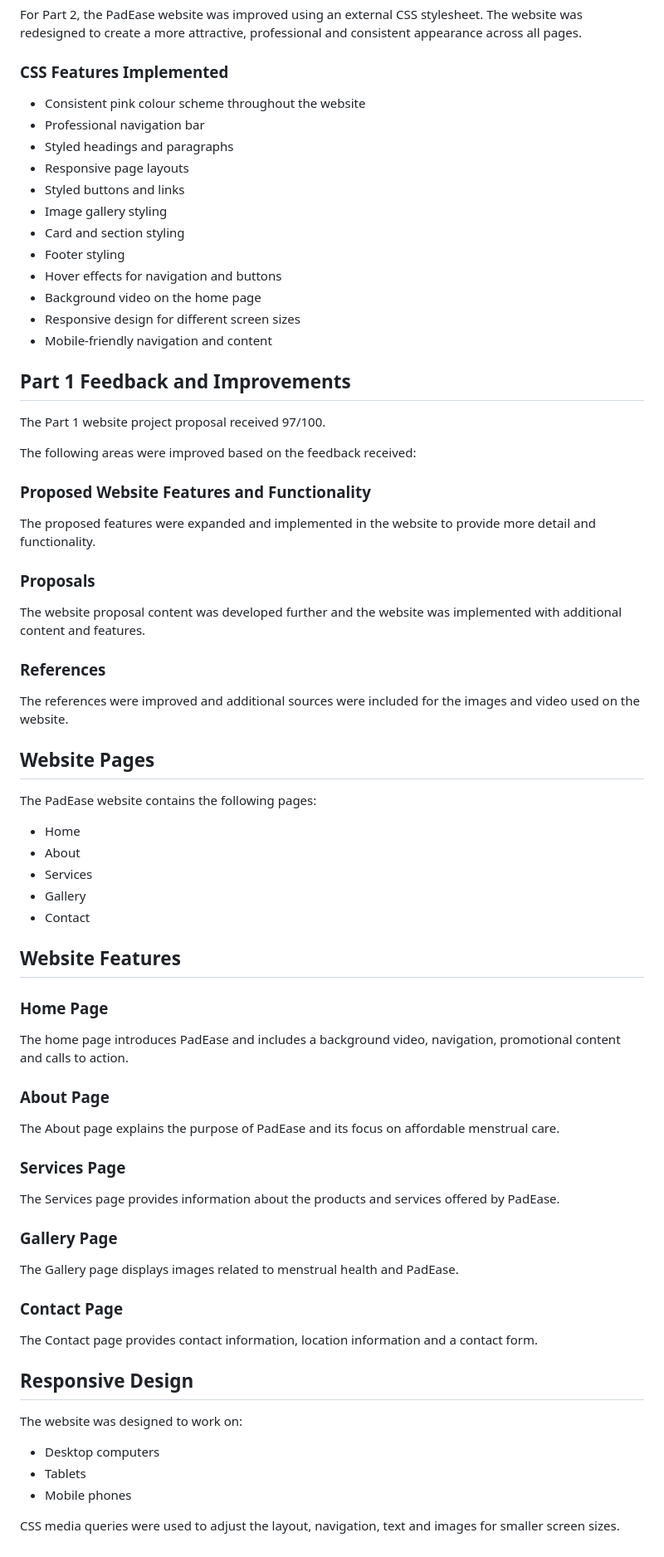
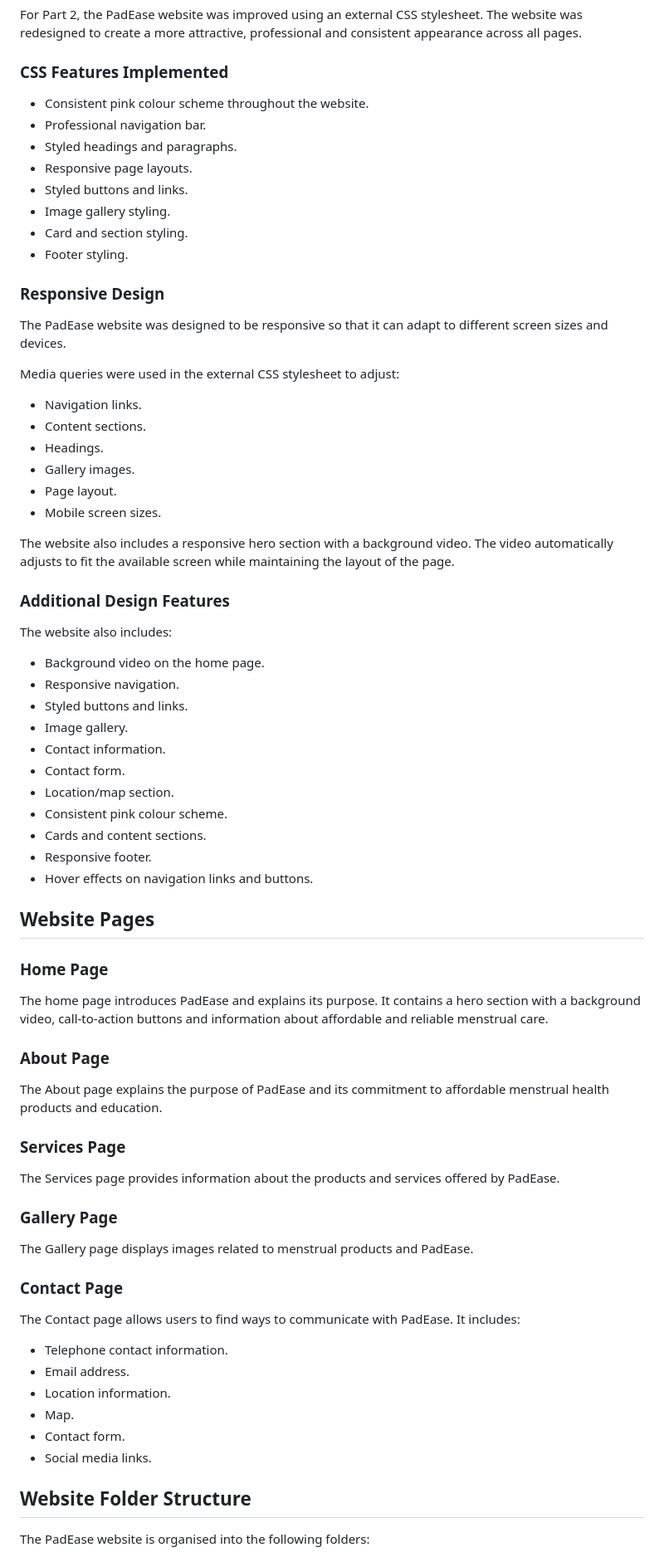
Before and after one commit to agisanangmachaba993-cmd/PadEase, a Markdown page: README.md, the part around one of its changes. Shown at 83% size. Rendered like a GitHub page.

Commit message:
Enhance README with project details and features
Expanded the README to include project goals, current analysis, proposed features, design aesthetics, and technology used.

```diff
--- a/README.md
+++ b/README.md
@@ -10,68 +68,76 @@ For Part 2, the PadEase website was improved using an external CSS stylesheet. T
 
 ### CSS Features Implemented
 
-- Consistent pink colour scheme throughout the website
-- Professional navigation bar
-- Styled headings and paragraphs
-- Responsive page layouts
-- Styled buttons and links
-- Image gallery styling
-- Card and section styling
-- Footer styling
-- Hover effects for navigation and buttons
-- Background video on the home page
-- Responsive design for different screen sizes
-- Mobile-friendly navigation and content
+- Consistent pink colour scheme throughout the website.
+- Professional navigation bar.
+- Styled headings and paragraphs.
+- Responsive page layouts.
+- Styled buttons and links.
+- Image gallery styling.
+- Card and section styling.
+- Footer styling.
 
-## Part 1 Feedback and Improvements
+### Responsive Design
 
-The Part 1 website project proposal received 97/100.
+The PadEase website was designed to be responsive so that it can adapt to different screen sizes and devices.
 
-The following areas were improved based on the feedback received:
+Media queries were used in the external CSS stylesheet to adjust:
 
-### Proposed Website Features and Functionality
-The proposed features were expanded and implemented in the website to provide more detail and functionality.
+- Navigation links.
+- Content sections.
+- Headings.
+- Gallery images.
+- Page layout.
+- Mobile screen sizes.
 
-### Proposals
-The website proposal content was developed further and the website was implemented with additional content and features.
+The website also includes a responsive hero section with a background video. The video automatically adjusts to fit the available screen while maintaining the layout of the page.
 
-### References
-The references were improved and additional sources were included for the images and video used on the website.
+### Additional Design Features
+
+The website also includes:
+
+- Background video on the home page.
+- Responsive navigation.
+- Styled buttons and links.
+- Image gallery.
+- Contact information.
+- Contact form.
+- Location/map section.
+- Consistent pink colour scheme.
+- Cards and content sections.
+- Responsive footer.
+- Hover effects on navigation links and buttons.
 
 ## Website Pages
 
-The PadEase website contains the following pages:
+### Home Page
 
-- Home
-- About
-- Services
-- Gallery
-- Contact
-
-## Website Features
-
-### Home Page
-The home page introduces PadEase and includes a background video, navigation, promotional content and calls to action.
+The home page introduces PadEase and explains its purpose. It contains a hero section with a background video, call-to-action buttons and information about affordable and reliable menstrual care.
 
 ### About Page
-The About page explains the purpose of PadEase and its focus on affordable menstrual care.
+
+The About page explains the purpose of PadEase and its commitment to affordable menstrual health products and education.
 
 ### Services Page
+
 The Services page provides information about the products and services offered by PadEase.
 
 ### Gallery Page
-The Gallery page displays images related to menstrual health and PadEase.
+
+The Gallery page displays images related to menstrual products and PadEase.
 
 ### Contact Page
-The Contact page provides contact information, location information and a contact form.
 
-## Responsive Design
+The Contact page allows users to find ways to communicate with PadEase. It includes:
 
-The website was designed to work on:
+- Telephone contact information.
+- Email address.
+- Location information.
+- Map.
+- Contact form.
+- Social media links.
 
-- Desktop computers
-- Tablets
-- Mobile phones
+## Website Folder Structure
 
-CSS media queries were used to adjust the layout, navigation, text and images for smaller screen sizes.
+The PadEase website is organised into the following folders:
 
```
Also changed, not shown: other parts of README.md (+86 -35 lines).
